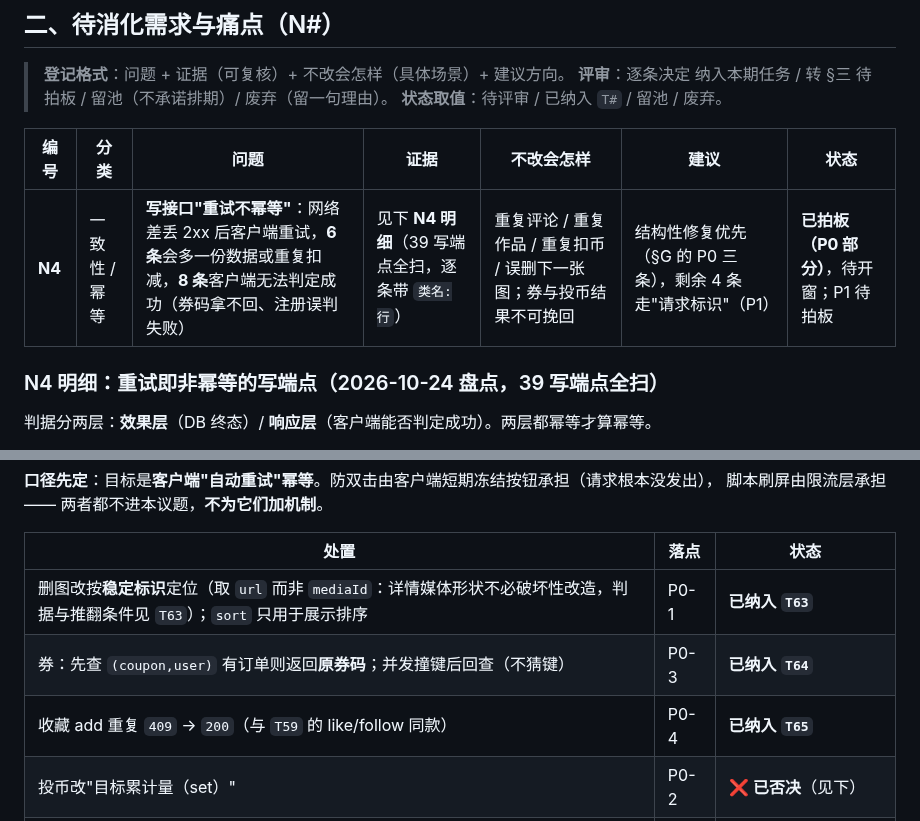
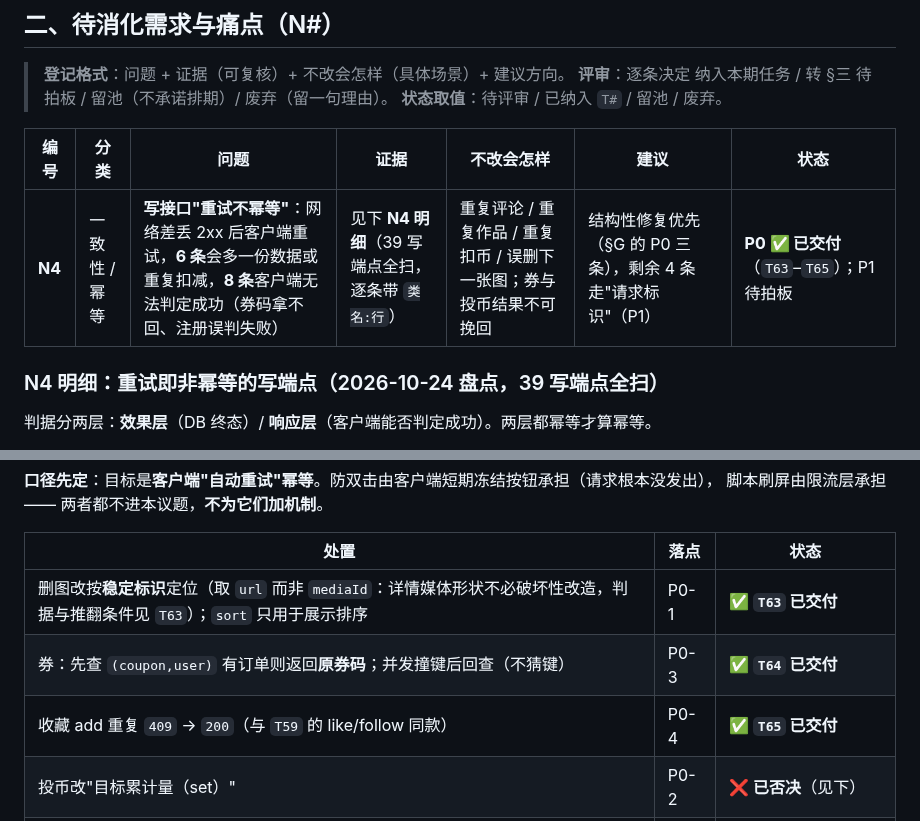
Before and after one commit to YJhhhaaa06/MySpringTV, a Markdown page: .docs/task/CURRENT_NEEDS.md, 2 parts joined by grey strips. Rendered like a GitHub page.

```diff
--- a/.docs/task/CURRENT_NEEDS.md
+++ b/.docs/task/CURRENT_NEEDS.md
@@ -33,7 +33,7 @@
 
 | 编号 | 分类 | 问题 | 证据 | 不改会怎样 | 建议 | 状态 |
 |------|------|------|------|-----------|------|------|
-| **N4** | 一致性 / 幂等 | **写接口"重试不幂等"**：网络差丢 2xx 后客户端重试，**6 条**会多一份数据或重复扣减，**8 条**客户端无法判定成功（券码拿不回、注册误判失败） | 见下 **N4 明细**（39 写端点全扫，逐条带 `类名:行`） | 重复评论 / 重复作品 / 重复扣币 / 误删下一张图；券与投币结果不可挽回 | 结构性修复优先（§G 的 P0 三条），剩余 4 条走"请求标识"（P1） | **已拍板（P0 部分）**，待开窗；P1 待拍板 |
+| **N4** | 一致性 / 幂等 | **写接口"重试不幂等"**：网络差丢 2xx 后客户端重试，**6 条**会多一份数据或重复扣减，**8 条**客户端无法判定成功（券码拿不回、注册误判失败） | 见下 **N4 明细**（39 写端点全扫，逐条带 `类名:行`） | 重复评论 / 重复作品 / 重复扣币 / 误删下一张图；券与投币结果不可挽回 | 结构性修复优先（§G 的 P0 三条），剩余 4 条走"请求标识"（P1） | **P0 ✅ 已交付**（`T63`–`T65`）；P1 待拍板 |
 
 ### N4 明细：重试即非幂等的写端点（2026-10-24 盘点，39 写端点全扫）
 
@@ -92,9 +92,9 @@
 
 | 处置 | 落点 | 状态 |
 |---|---|---|
-| 删图改按**稳定标识**定位（取 `url` 而非 `mediaId`：详情媒体形状不必破坏性改造，判据与推翻条件见 `T63`）；`sort` 只用于展示排序 | P0-1 | **已纳入 `T63`** |
-| 券：先查 `(coupon,user)` 有订单则返回**原券码**；并发撞键后回查（不猜键） | P0-3 | **已纳入 `T64`** |
-| 收藏 add 重复 `409` → `200`（与 `T59` 的 like/follow 同款） | P0-4 | **已纳入 `T65`** |
+| 删图改按**稳定标识**定位（取 `url` 而非 `mediaId`：详情媒体形状不必破坏性改造，判据与推翻条件见 `T63`）；`sort` 只用于展示排序 | P0-1 | ✅ **`T63` 已交付** |
+| 券：先查 `(coupon,user)` 有订单则返回**原券码**；并发撞键后回查（不猜键） | P0-3 | ✅ **`T64` 已交付** |
+| 收藏 add 重复 `409` → `200`（与 `T59` 的 like/follow 同款） | P0-4 | ✅ **`T65` 已交付** |
 | 投币改"目标累计量（set）" | P0-2 | ❌ **已否决**（见下） |
 | 通用客户端幂等键（`Idempotency-Key`）覆盖 评论 / 视频 / 图文 / 投币 | P1 | **待拍板**（`R-24`），**不在本期** |
 | 收藏夹重名 | P2 | 留池（可删可改，重复影响小） |
```
Also changed, not shown: .docs/task/CURRENT_TASKS.md (+15 -7 lines).
